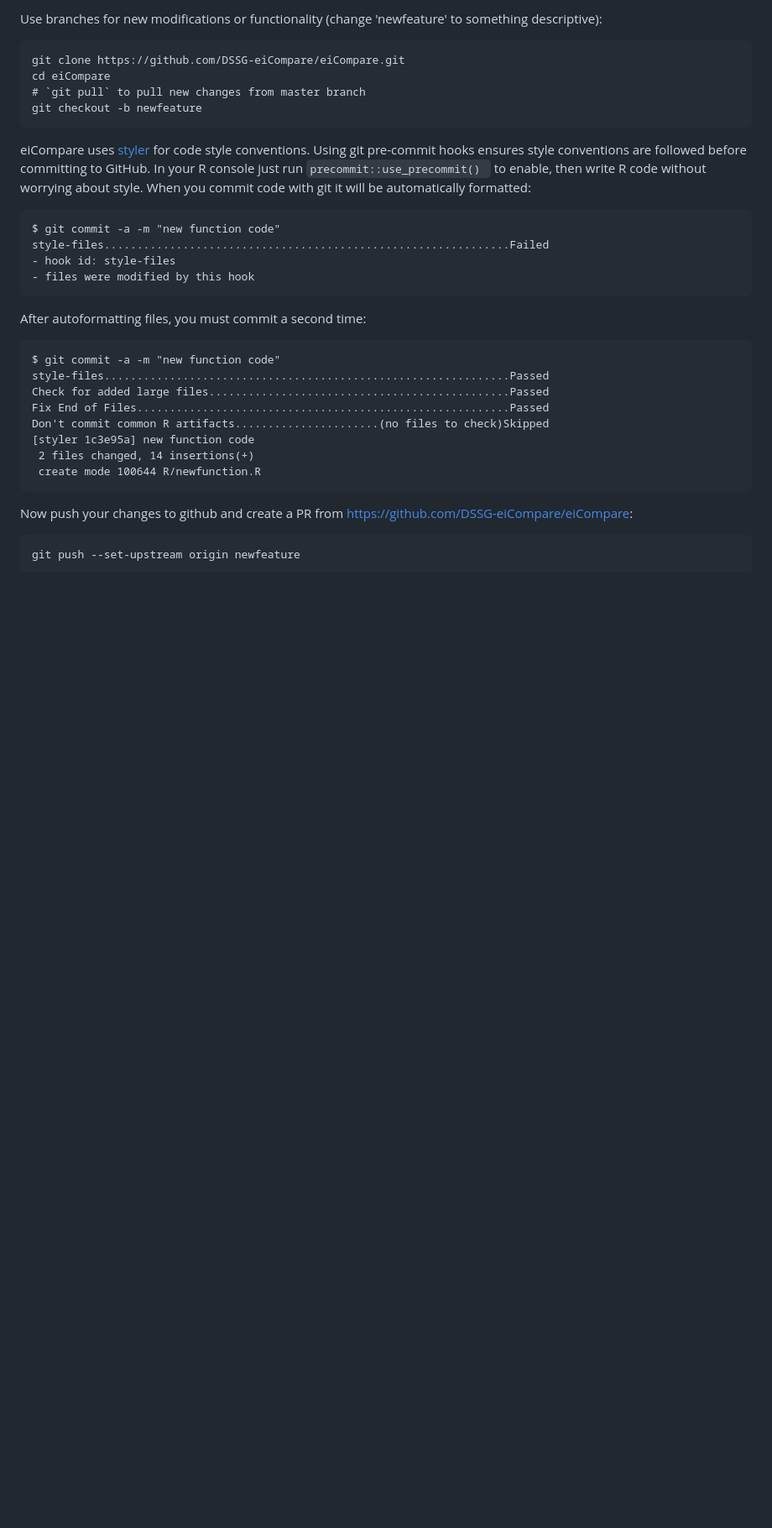
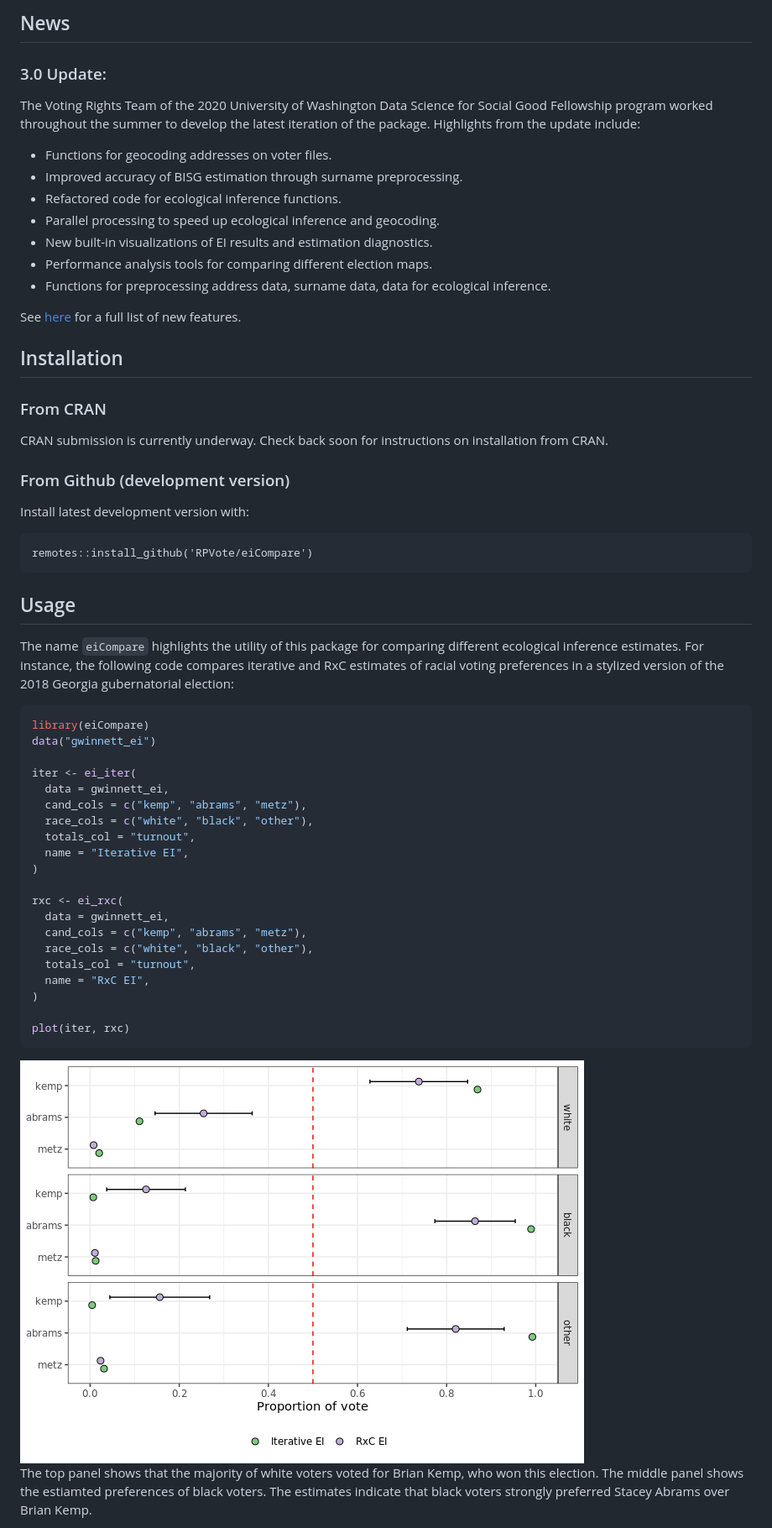
Before and after one commit to RPVote/eiCompare, a Markdown page: README.md, the part around one of its changes. Shown at 84% size. Drawn GitHub-style; pictures changed too: inst/readme_plot.png (added); blank space fills up the shorter version.

````diff
--- a/README.md
+++ b/README.md
@@ -11,34 +13,62 @@ The goal is to assist people doing voter redistricting work.
 
-Use branches for new modifications or functionality (change 'newfeature' to something descriptive):
+## News
+
+### 3.0 Update:
+
+The Voting Rights Team of the 2020 University of Washington Data Science for Social Good Fellowship program worked throughout the summer to develop the latest iteration of the package. Highlights from the update include:
+
+- Functions for geocoding addresses on voter files.
+- Improved accuracy of BISG estimation through surname preprocessing.
+- Refactored code for ecological inference functions.
+- Parallel processing to speed up ecological inference and geocoding.
+- New built-in visualizations of EI results and estimation diagnostics.
+- Performance analysis tools for comparing different election maps.
+- Functions for preprocessing address data, surname data, data for ecological inference.
+
+See [here](news.md) for a full list of new features.
+
+## Installation
+
+### From CRAN
+
+CRAN submission is currently underway. Check back soon for instructions on installation from CRAN.
+
+### From Github (development version)
+
+Install latest development version with:
+
 ```
-git clone https://github.com/DSSG-eiCompare/eiCompare.git
-cd eiCompare
-# `git pull` to pull new changes from master branch
-git checkout -b newfeature
+remotes::install_github('RPVote/eiCompare')
 ```
 
-eiCompare uses [styler](https://github.com/r-lib/styler) for code style conventions. Using git pre-commit hooks ensures style conventions are followed before committing to GitHub. In your R console just run `precommit::use_precommit() ` to enable, then write R code without worrying about style. When you commit code with git it will be automatically formatted:
-```
-$ git commit -a -m "new function code"
-style-files..............................................................Failed
-- hook id: style-files
-- files were modified by this hook
+## Usage
+
+The name `eiCompare` highlights the utility of this package for comparing different ecological inference estimates. For instance, the following code compares iterative and RxC estimates of racial voting preferences in a stylized version of the 2018 Georgia gubernatorial election:
+
+``` r
+library(eiCompare)
+data("gwinnett_ei")
+
+iter <- ei_iter(
+  data = gwinnett_ei,
+  cand_cols = c("kemp", "abrams", "metz"),
+  race_cols = c("white", "black", "other"),
+  totals_col = "turnout",
+  name = "Iterative EI",
+)
+
+rxc <- ei_rxc(
+  data = gwinnett_ei,
+  cand_cols = c("kemp", "abrams", "metz"),
+  race_cols = c("white", "black", "other"),
+  totals_col = "turnout",
+  name = "RxC EI",
+)
+
+plot(iter, rxc)
 ```
 
-After autoformatting files, you must commit a second time:
-```
-$ git commit -a -m "new function code"
-style-files..............................................................Passed
-Check for added large files..............................................Passed
-Fix End of Files.........................................................Passed
-Don't commit common R artifacts......................(no files to check)Skipped
-[styler 1c3e95a] new function code
- 2 files changed, 14 insertions(+)
- create mode 100644 R/newfunction.R
-```
+<div style="text-align:center"><img src="inst/readme_plot.png" /></div>
 
-Now push your changes to github and create a PR from https://github.com/DSSG-eiCompare/eiCompare:
-```
-git push --set-upstream origin newfeature
-```
+The top panel shows that the majority of white voters voted for Brian Kemp, who won this election. The middle panel shows the estiamted preferences of black voters. The estimates indicate that black voters strongly preferred Stacey Abrams over Brian Kemp.
 
````
Also changed, not shown: other parts of README.md (+16 -9 lines), .github/ISSUE_TEMPLATE/bug_report.md (added, +30 -0 lines), .github/ISSUE_TEMPLATE/feature_request.md (added, +20 -0 lines), .github/PULL_REQUEST_TEMPLATE.md (added, +10 -0 lines), CODE_OF_CONDUCT.md (added, +76 -0 lines), CONTRIBUTING.md (added, +74 -0 lines), NEWS.md (added, +43 -0 lines), inst/logo.png (added), 8 other files.
